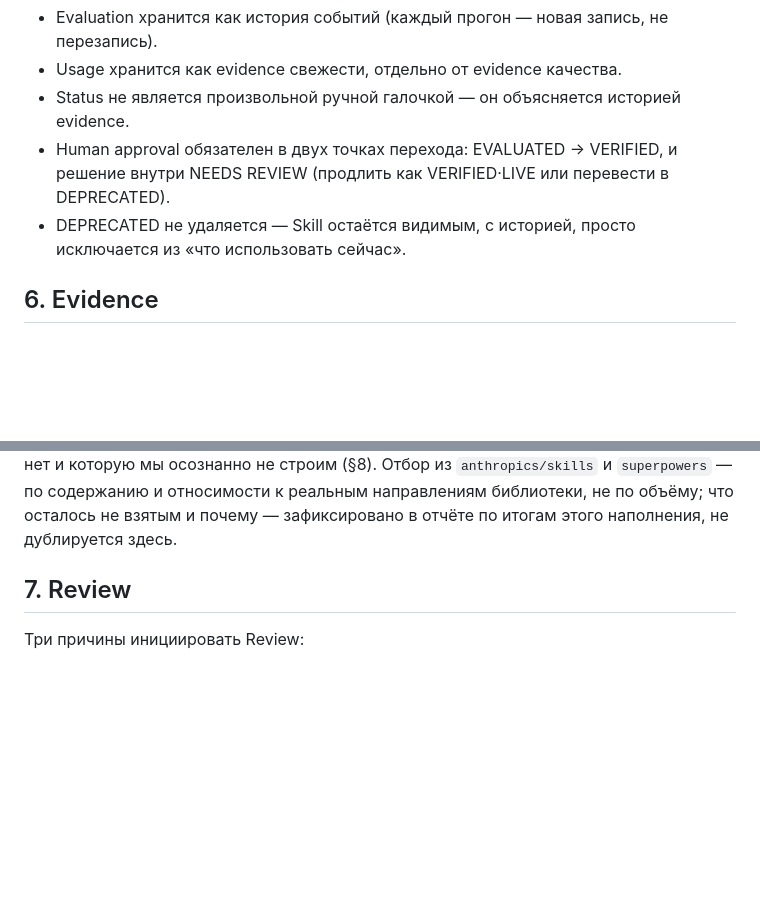
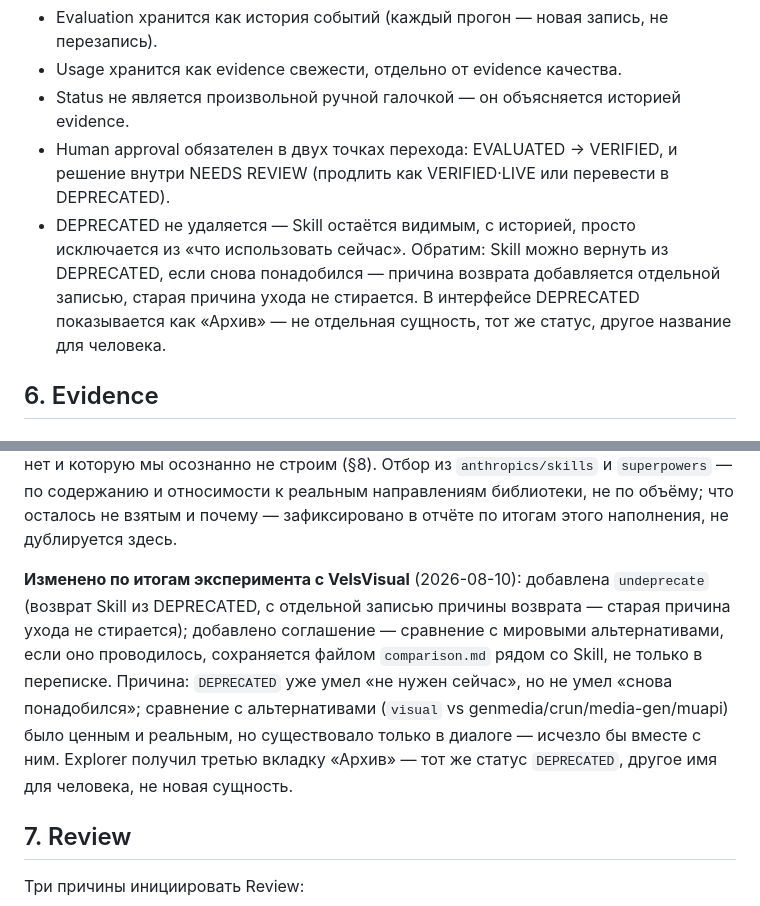
Before and after one commit to megapolisagent/SKILL-SYSTEM, a Markdown page: SKILL-SYSTEM.md, 2 parts joined by grey strips. GitHub-like rendering; blank space fills up the shorter version.

Commit message:
Записать в SKILL-SYSTEM.md: undeprecate и comparison.md как оформленные изменения после эксперимента с VelsVisual

```diff
--- a/SKILL-SYSTEM.md
+++ b/SKILL-SYSTEM.md
@@ -50,7 +50,7 @@ DRAFT → EVALUATED → VERIFIED → VERIFIED·LIVE → NEEDS REVIEW → VERIFIE
 - Usage хранится как evidence свежести, отдельно от evidence качества.
 - Status не является произвольной ручной галочкой — он объясняется историей evidence.
 - Human approval обязателен в двух точках перехода: EVALUATED → VERIFIED, и решение внутри NEEDS REVIEW (продлить как VERIFIED·LIVE или перевести в DEPRECATED).
-- DEPRECATED не удаляется — Skill остаётся видимым, с историей, просто исключается из «что использовать сейчас».
+- DEPRECATED не удаляется — Skill остаётся видимым, с историей, просто исключается из «что использовать сейчас». Обратим: Skill можно вернуть из DEPRECATED, если снова понадобился — причина возврата добавляется отдельной записью, старая причина ухода не стирается. В интерфейсе DEPRECATED показывается как «Архив» — не отдельная сущность, тот же статус, другое название для человека.
 
 ## 6. Evidence
 
@@ -85,6 +85,8 @@ Usage не является доказательством качества —
 **Изменено при наполнении библиотеки** (2026-08-10): добавлены `category` и `origin`, добавлен `LIBRARY.md` как человеческий интерфейс поверх Registry. Причина: библиотека перестала быть гипотетической (1 skill) и стала реальной (10 skills, два источника — собственные и внешние) — без category список стал нечитаемым, без origin невозможно было честно ответить «откуда это и наше ли», без человеческого каталога JSON остаётся единственным интерфейсом, что прямо противоречило требованию — Skill System должна быть понятна человеку, не только машине.
 
 **Изменено повторно** (2026-08-10, тот же день): `LIBRARY.md` понижен с «интерфейса» до текстового спутника; основным интерфейсом стал `explorer.html` (один статический файл, поиск/фильтры/карточки/деталь по клику, без сервера) — причина: markdown-каталог не воспринимался как настоящий пользовательский интерфейс, несмотря на генерацию и структуру. Отдельно — наполнение из материала Дмитрия расширено с 3 до 20 skills (11 из `anthropics/skills`, 9 из `obra/superpowers`), плюс все 7 собственных из `AI_OS` — итого 27. `garrytan/gstack` сознательно не тронут: его skills структурно завязаны на собственный рантайм (bash-преамбула, вызовы `gstack-*` бинарников, session/config state) — импорт как есть принёс бы нерабочие ссылки на инфраструктуру, которой у нас нет и которую мы осознанно не строим (§8). Отбор из `anthropics/skills` и `superpowers` — по содержанию и относимости к реальным направлениям библиотеки, не по объёму; что осталось не взятым и почему — зафиксировано в отчёте по итогам этого наполнения, не дублируется здесь.
+
+**Изменено по итогам эксперимента с VelsVisual** (2026-08-10): добавлена `undeprecate` (возврат Skill из DEPRECATED, с отдельной записью причины возврата — старая причина ухода не стирается); добавлено соглашение — сравнение с мировыми альтернативами, если оно проводилось, сохраняется файлом `comparison.md` рядом со Skill, не только в переписке. Причина: `DEPRECATED` уже умел «не нужен сейчас», но не умел «снова понадобился»; сравнение с альтернативами (`visual` vs genmedia/crun/media-gen/muapi) было ценным и реальным, но существовало только в диалоге — исчезло бы вместе с ним. Explorer получил третью вкладку «Архив» — тот же статус `DEPRECATED`, другое имя для человека, не новая сущность.
 
 ## 7. Review
 
```
